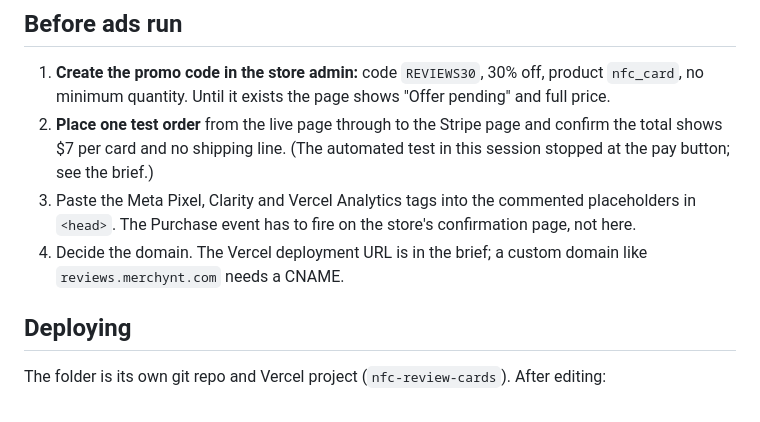
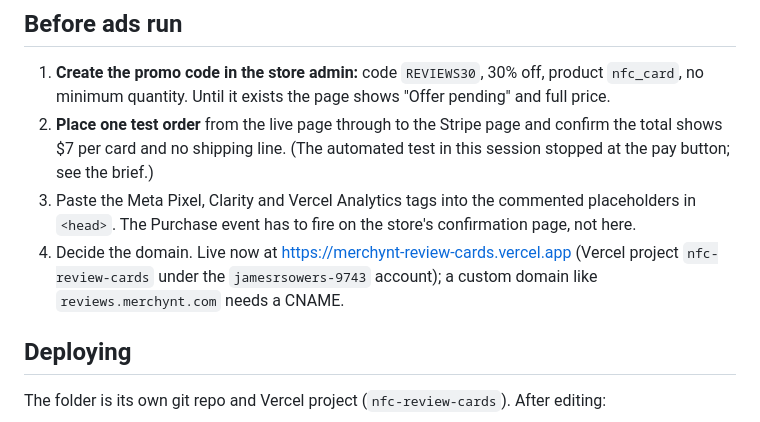
Before and after one commit to merchyntjames/nfc-review-cards, a Markdown page: README.md, the part around the change. Rendered like a GitHub page.

Commit message:
Add creative brief, Replit prompt, README, generated assets
Co-Authored-By: Claude Fable 5.1 <noreply@anthropic.com>

```diff
--- a/README.md
+++ b/README.md
@@ -29,7 +29,7 @@ Direct-response landing page for Facebook traffic that sells Merchynt's Google r
 1. **Create the promo code in the store admin:** code `REVIEWS30`, 30% off, product `nfc_card`, no minimum quantity. Until it exists the page shows "Offer pending" and full price.
 2. **Place one test order** from the live page through to the Stripe page and confirm the total shows $7 per card and no shipping line. (The automated test in this session stopped at the pay button; see the brief.)
 3. Paste the Meta Pixel, Clarity and Vercel Analytics tags into the commented placeholders in `<head>`. The Purchase event has to fire on the store's confirmation page, not here.
-4. Decide the domain. The Vercel deployment URL is in the brief; a custom domain like `reviews.merchynt.com` needs a CNAME.
+4. Decide the domain. Live now at https://merchynt-review-cards.vercel.app (Vercel project `nfc-review-cards` under the `jamesrsowers-9743` account); a custom domain like `reviews.merchynt.com` needs a CNAME.
 
 ## Deploying
 
```
Also changed, not shown: creative-brief.md (added, +163 -0 lines).
